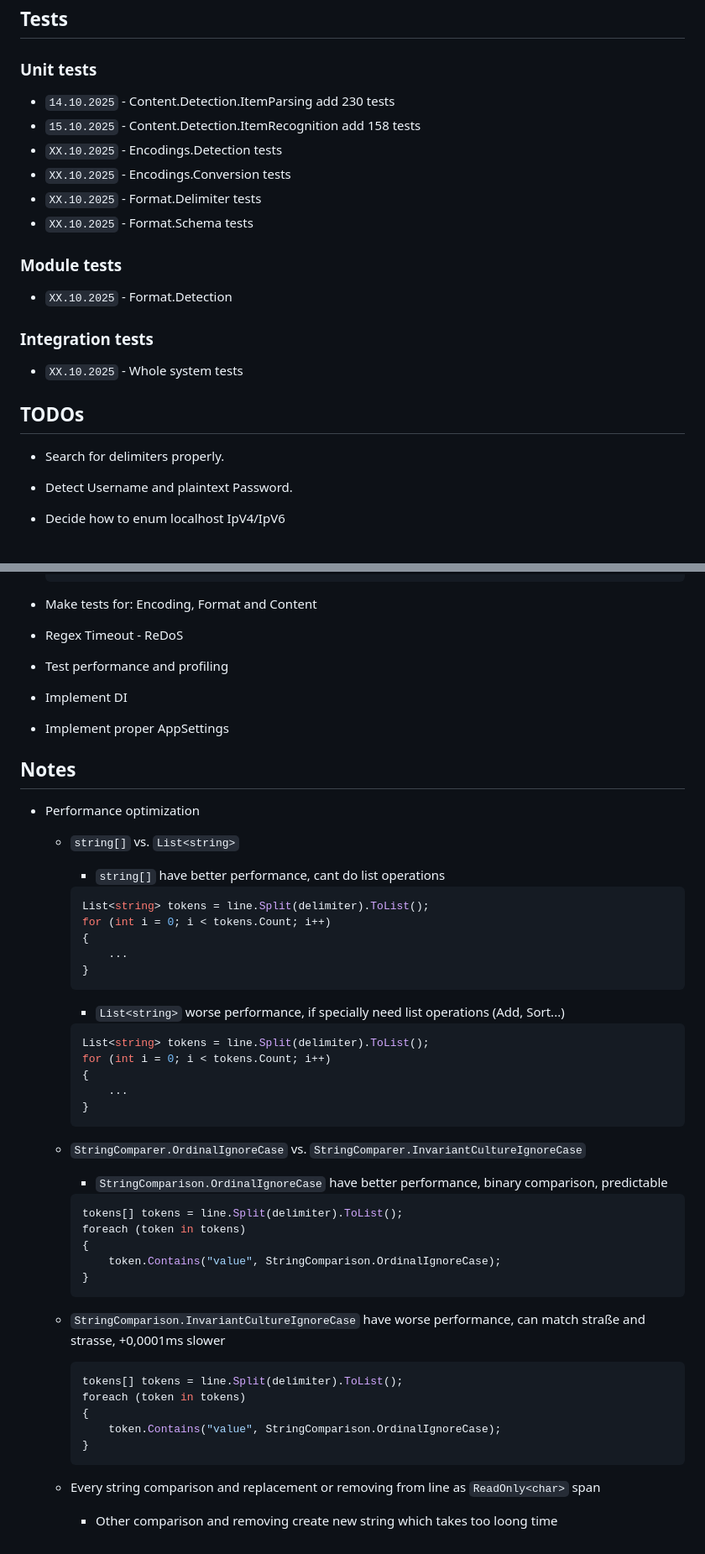
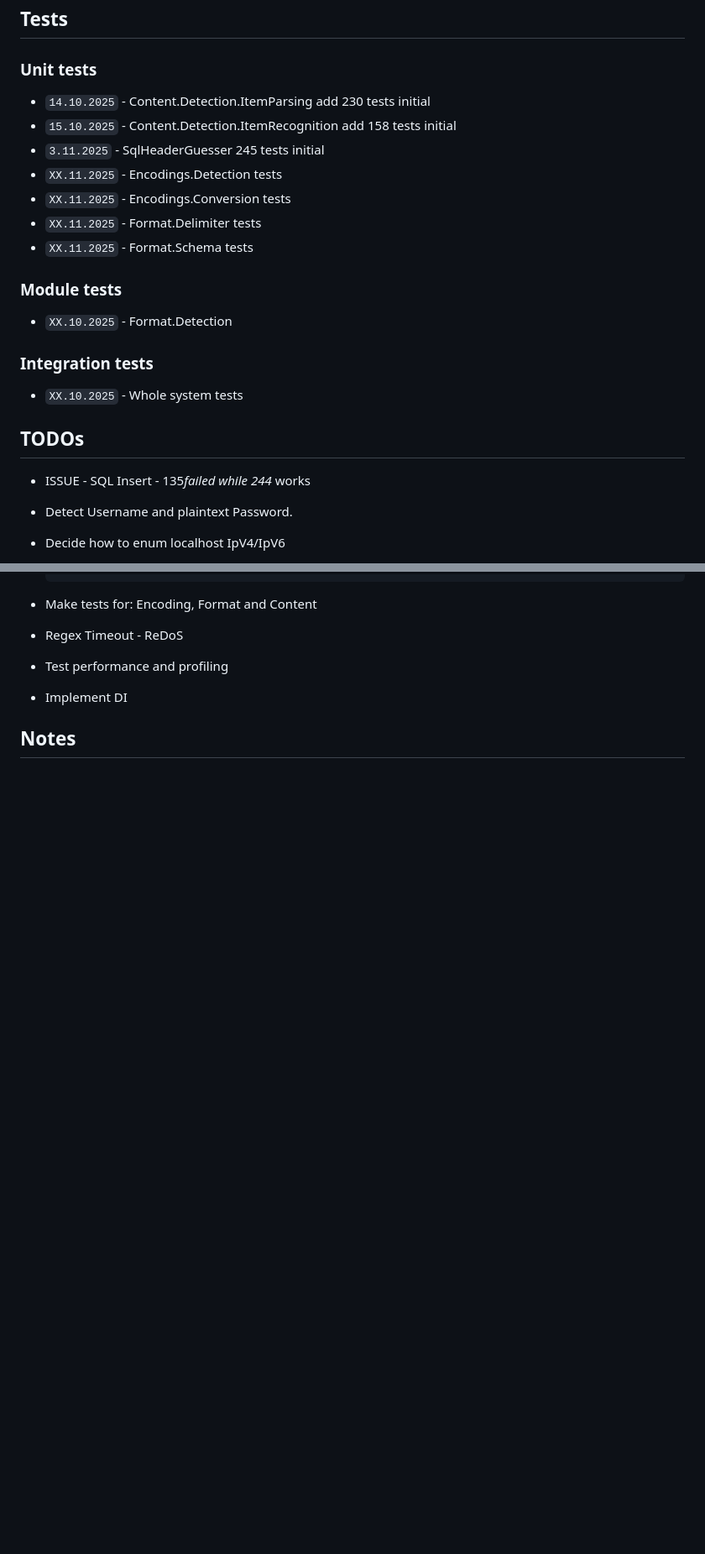
Before and after one commit to xhavli/LeakChecker, a Markdown page: LeakChecker/doc/Changelog.md, 2 parts joined by grey strips. Shown: that part at 84% size. Rendered like a GitHub page; blank space fills up the shorter version.

Commit message:
doc: mark current status

````diff
--- a/LeakChecker/doc/Changelog.md
+++ b/LeakChecker/doc/Changelog.md
@@ -175,12 +175,13 @@ Author: Adam Havlík
 
 ### Unit tests
 
-- `14.10.2025` - Content.Detection.ItemParsing add 230 tests
-- `15.10.2025` - Content.Detection.ItemRecognition add 158 tests
-- `XX.10.2025` - Encodings.Detection tests
-- `XX.10.2025` - Encodings.Conversion tests
-- `XX.10.2025` - Format.Delimiter tests
-- `XX.10.2025` - Format.Schema tests
+- `14.10.2025` - Content.Detection.ItemParsing add 230 tests initial
+- `15.10.2025` - Content.Detection.ItemRecognition add 158 tests initial
+- `3.11.2025` - SqlHeaderGuesser 245 tests initial
+- `XX.11.2025` - Encodings.Detection tests
+- `XX.11.2025` - Encodings.Conversion tests
+- `XX.11.2025` - Format.Delimiter tests
+- `XX.11.2025` - Format.Schema tests
 
 ### Module tests
 
@@ -192,7 +193,7 @@ Author: Adam Havlík
 
 ## TODOs
 
-- Search for delimiters properly.
+- ISSUE - SQL Insert - 135*failed while 244* works
 - Detect Username and plaintext Password.
 - Decide how to enum localhost IpV4/IpV6
 - Decide how to process a IpAddress ports
@@ -223,48 +224,5 @@ Author: Adam Havlík
 - Regex Timeout - ReDoS
 - Test performance and profiling
 - Implement DI
-- Implement proper AppSettings
 
 ## Notes
-
-- Performance optimization
-  - `string[]` vs. `List<string>`
-    - `string[]` have better performance, cant do list operations
-    ```csharp
-    List<string> tokens = line.Split(delimiter).ToList();
-    for (int i = 0; i < tokens.Count; i++)
-    {
-        ...
-    }
-    ```
-
-    - `List<string>` worse performance, if specially need list operations (Add, Sort...)
-    ```csharp
-    List<string> tokens = line.Split(delimiter).ToList();
-    for (int i = 0; i < tokens.Count; i++)
-    {
-        ...
-    }
-    ```
-
-  - `StringComparer.OrdinalIgnoreCase` vs. `StringComparer.InvariantCultureIgnoreCase`
-    - `StringComparison.OrdinalIgnoreCase` have better performance, binary comparison, predictable
-    ```csharp
-    tokens[] tokens = line.Split(delimiter).ToList();
-    foreach (token in tokens)
-    {
-        token.Contains("value", StringComparison.OrdinalIgnoreCase);
-    }
-    ```
-
-  - `StringComparison.InvariantCultureIgnoreCase` have worse performance, can match straße and strasse, +0,0001ms slower
-    ```csharp
-    tokens[] tokens = line.Split(delimiter).ToList();
-    foreach (token in tokens)
-    {
-        token.Contains("value", StringComparison.OrdinalIgnoreCase);
-    }
-    ```
-
-  - Every string comparison and replacement or removing from line as `ReadOnly<char>` span
-    - Other comparison and removing create new string which takes too loong time
````
Also changed, not shown: other parts of LeakChecker/doc/Changelog.md (+5 -5 lines).
